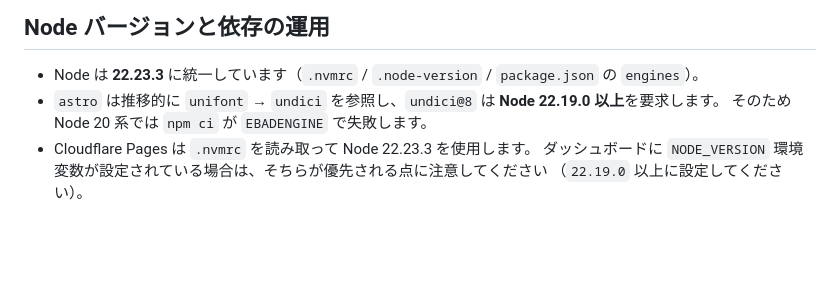
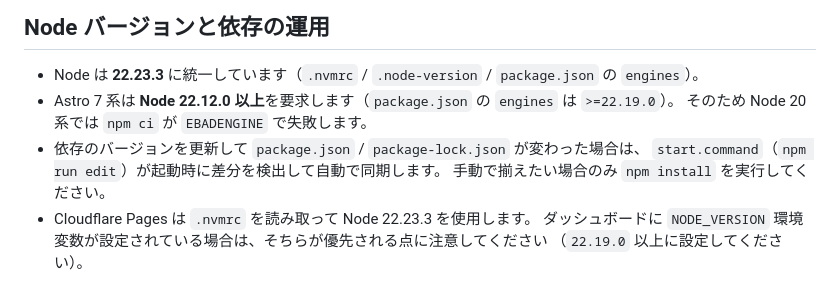
Before and after one commit to tysbox/-Blog-Post-new, a Markdown page: README.md, the part around one of its changes. Rendered like a GitHub page; blank space fills up the shorter version.

```diff
--- a/README.md
+++ b/README.md
@@ -116,8 +137,11 @@ Keystatic の管理画面は **ローカル開発時のみ**利用できます
 ## Node バージョンと依存の運用
 
 - Node は **22.23.3** に統一しています（`.nvmrc` / `.node-version` / `package.json` の `engines`）。
-- `astro` は推移的に `unifont` → `undici` を参照し、`undici@8` は **Node 22.19.0 以上**を要求します。
+- Astro 7 系は **Node 22.12.0 以上**を要求します（`package.json` の `engines` は `>=22.19.0`）。
   そのため Node 20 系では `npm ci` が `EBADENGINE` で失敗します。
+- 依存のバージョンを更新して `package.json` / `package-lock.json` が変わった場合は、
+  `start.command`（`npm run edit`）が起動時に差分を検出して自動で同期します。
+  手動で揃えたい場合のみ `npm install` を実行してください。
 - Cloudflare Pages は `.nvmrc` を読み取って Node 22.23.3 を使用します。
   ダッシュボードに `NODE_VERSION` 環境変数が設定されている場合は、そちらが優先される点に注意してください
   （`22.19.0` 以上に設定してください）。
```
Also changed, not shown: other parts of README.md (+35 -10 lines).
